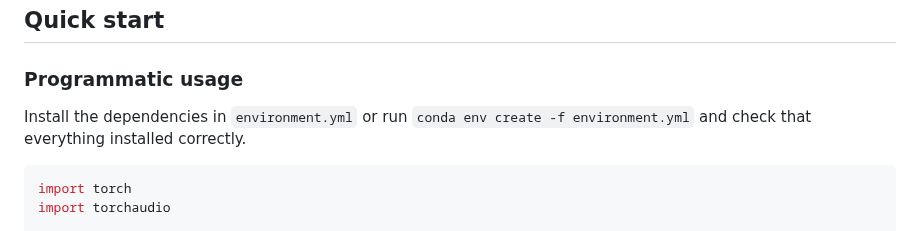
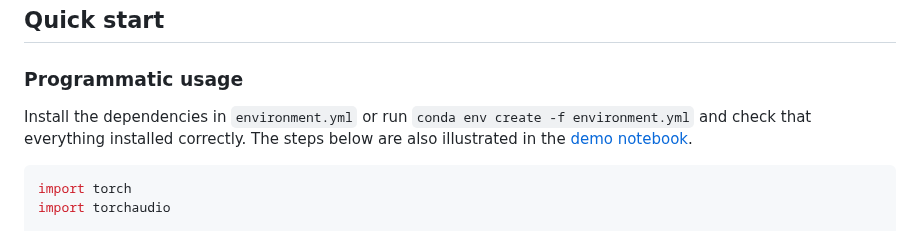
Before and after one commit to kamperh/linearvc, a Markdown page: readme.md, the part around the change. Rendered like a GitHub page.

````diff
--- a/readme.md
+++ b/readme.md
@@ -16,9 +16,7 @@ To-do:
 
 ### Programmatic usage
 
-Install the dependencies in `environment.yml` or run
-`conda env create -f environment.yml` and check that everything installed
-correctly.
+Install the dependencies in `environment.yml` or run `conda env create -f environment.yml` and check that everything installed correctly. The steps below are also illustrated in the [demo notebook](demo.ipynb).
 
 ```Python
 import torch
````
